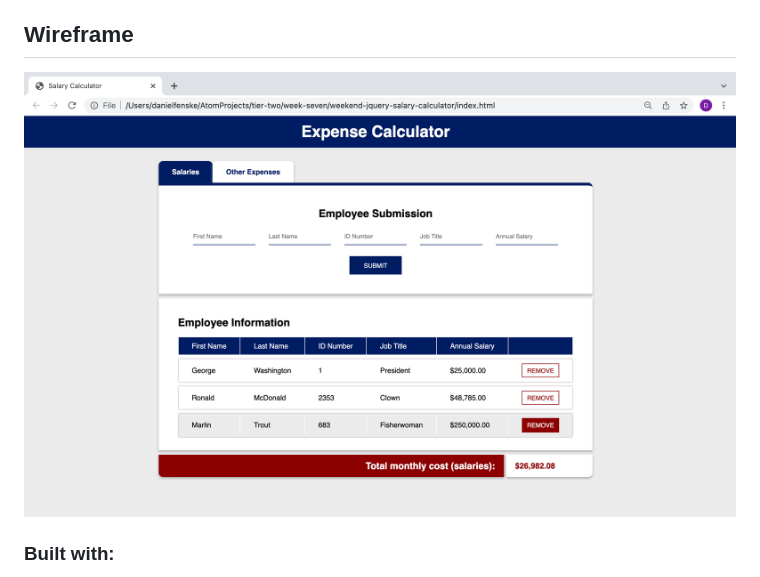
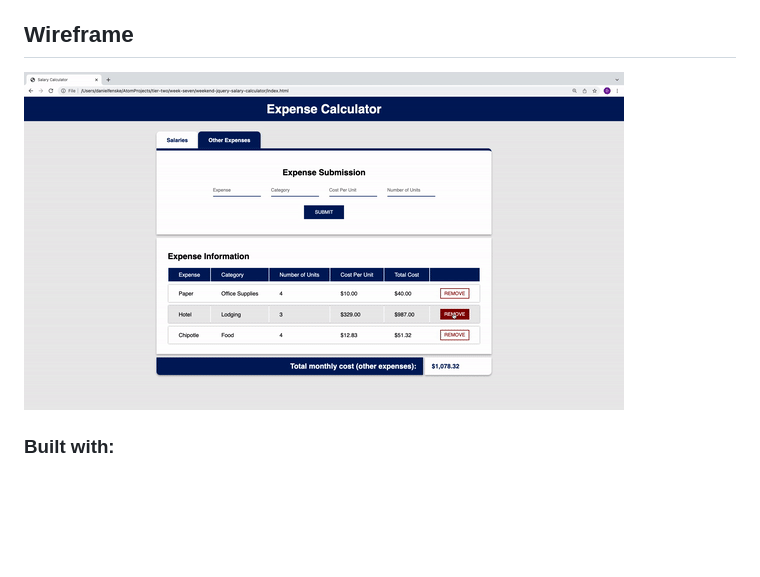
Before and after one commit to danielfenske/weekend-jquery-salary-calculator, a Markdown page: README.md, the part around the change. Drawn GitHub-style; pictures changed too: expense-calculator.gif (added); blank space fills up the shorter version.

Commit message:
Replaced wireframe image with gif

```diff
--- a/README.md
+++ b/README.md
@@ -26,7 +26,7 @@ Accomplishing the business need for this application led me to approach this pro
 
 ## Wireframe
 
-![Wireframe](/salary-calculator-wireframe.png)
+![Wireframe](/expense-calculator.gif)
 
 ### Built with:
 - HTML5
```
